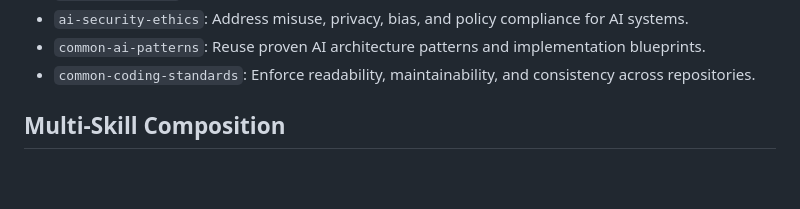
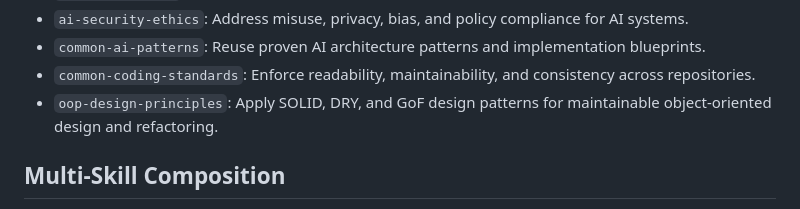
Before and after one commit to duyanhdinh/agent-skills, a Markdown page: AGENTS.md, the part around the change. Drawn GitHub-style; blank space fills up the shorter version.

Commit message:
add pattern skills

```diff
--- a/AGENTS.md
+++ b/AGENTS.md
@@ -38,6 +38,7 @@ Use this folder as a skill registry for AI coding assistants. Start by matching
 - `ai-security-ethics`: Address misuse, privacy, bias, and policy compliance for AI systems.
 - `common-ai-patterns`: Reuse proven AI architecture patterns and implementation blueprints.
 - `common-coding-standards`: Enforce readability, maintainability, and consistency across repositories.
+- `oop-design-principles`: Apply SOLID, DRY, and GoF design patterns for maintainable object-oriented design and refactoring.
 
 ## Multi-Skill Composition
 
```
Also changed, not shown: skills/oop-design-principles/SKILL.md (added, +42 -0 lines), 1 other file.
